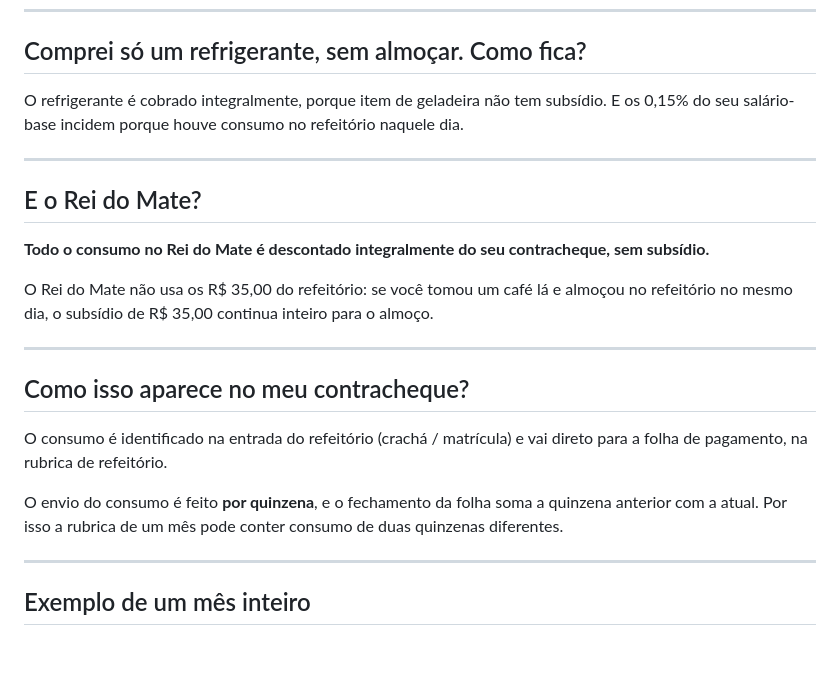
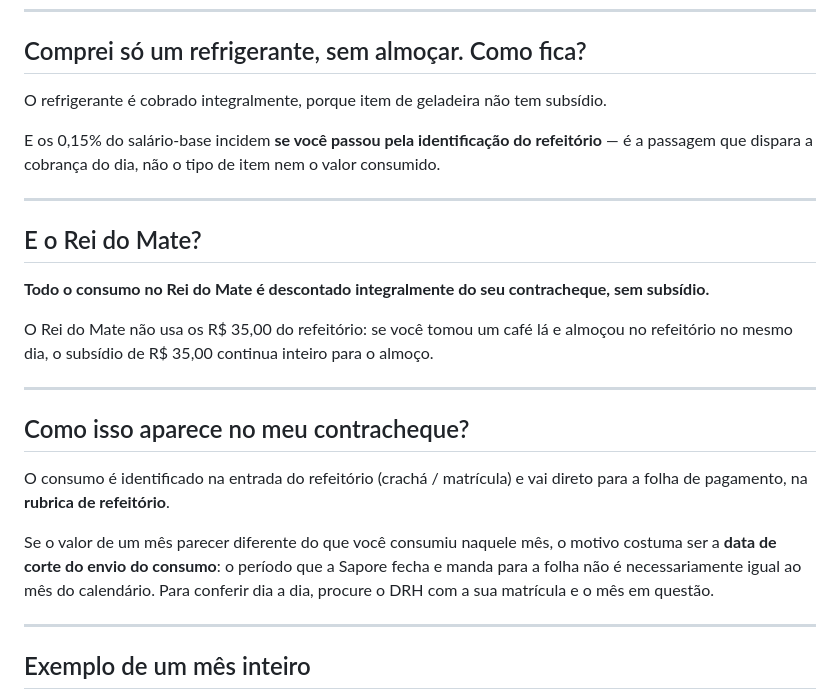
Before and after one commit to luizbrasilfgv/meu-bandejao, a Markdown page: docs/Bot_DRH_Refeitorio.md, the part around the change. GitHub-like rendering; blank space fills up the shorter version.

```diff
--- a/docs/Bot_DRH_Refeitorio.md
+++ b/docs/Bot_DRH_Refeitorio.md
@@ -125,8 +125,10 @@ Para saber se um item que não está nesta lista entra ou não, use o critério:
 
 ## Comprei só um refrigerante, sem almoçar. Como fica?
 
-O refrigerante é cobrado integralmente, porque item de geladeira não tem subsídio. E os 0,15% do
-seu salário-base incidem porque houve consumo no refeitório naquele dia.
+O refrigerante é cobrado integralmente, porque item de geladeira não tem subsídio.
+
+E os 0,15% do salário-base incidem **se você passou pela identificação do refeitório** — é a
+passagem que dispara a cobrança do dia, não o tipo de item nem o valor consumido.
 
 ---
 
@@ -142,10 +144,12 @@ no mesmo dia, o subsídio de R$ 35,00 continua inteiro para o almoço.
 ## Como isso aparece no meu contracheque?
 
 O consumo é identificado na entrada do refeitório (crachá / matrícula) e vai direto para a folha de
-pagamento, na rubrica de refeitório.
+pagamento, na **rubrica de refeitório**.
 
-O envio do consumo é feito **por quinzena**, e o fechamento da folha soma a quinzena anterior com a
-atual. Por isso a rubrica de um mês pode conter consumo de duas quinzenas diferentes.
+Se o valor de um mês parecer diferente do que você consumiu naquele mês, o motivo costuma ser a
+**data de corte do envio do consumo**: o período que a Sapore fecha e manda para a folha não é
+necessariamente igual ao mês do calendário. Para conferir dia a dia, procure o DRH com a sua
+matrícula e o mês em questão.
 
 ---
 
```
Also changed, not shown: docs/Regra_DRH_Sapore.md (+9 -3 lines).
